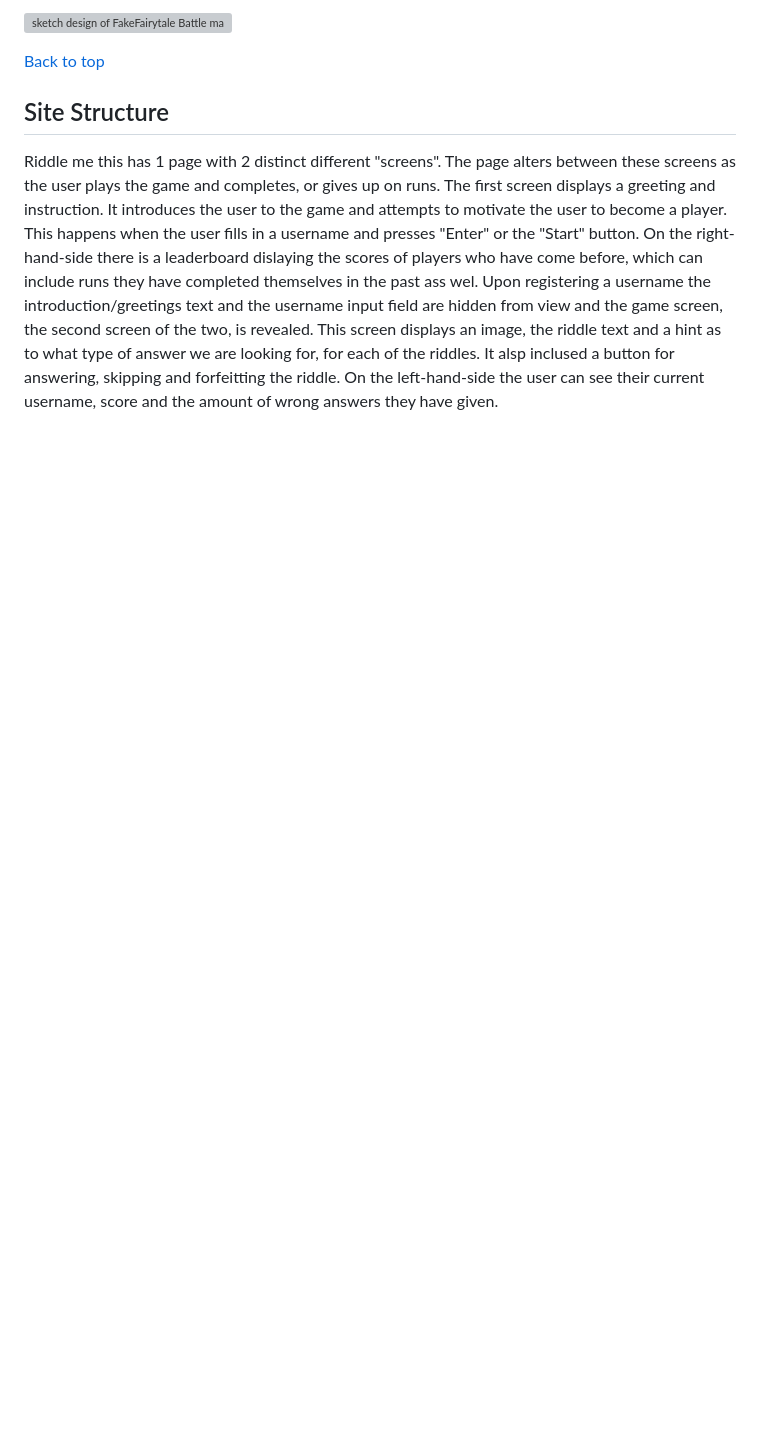
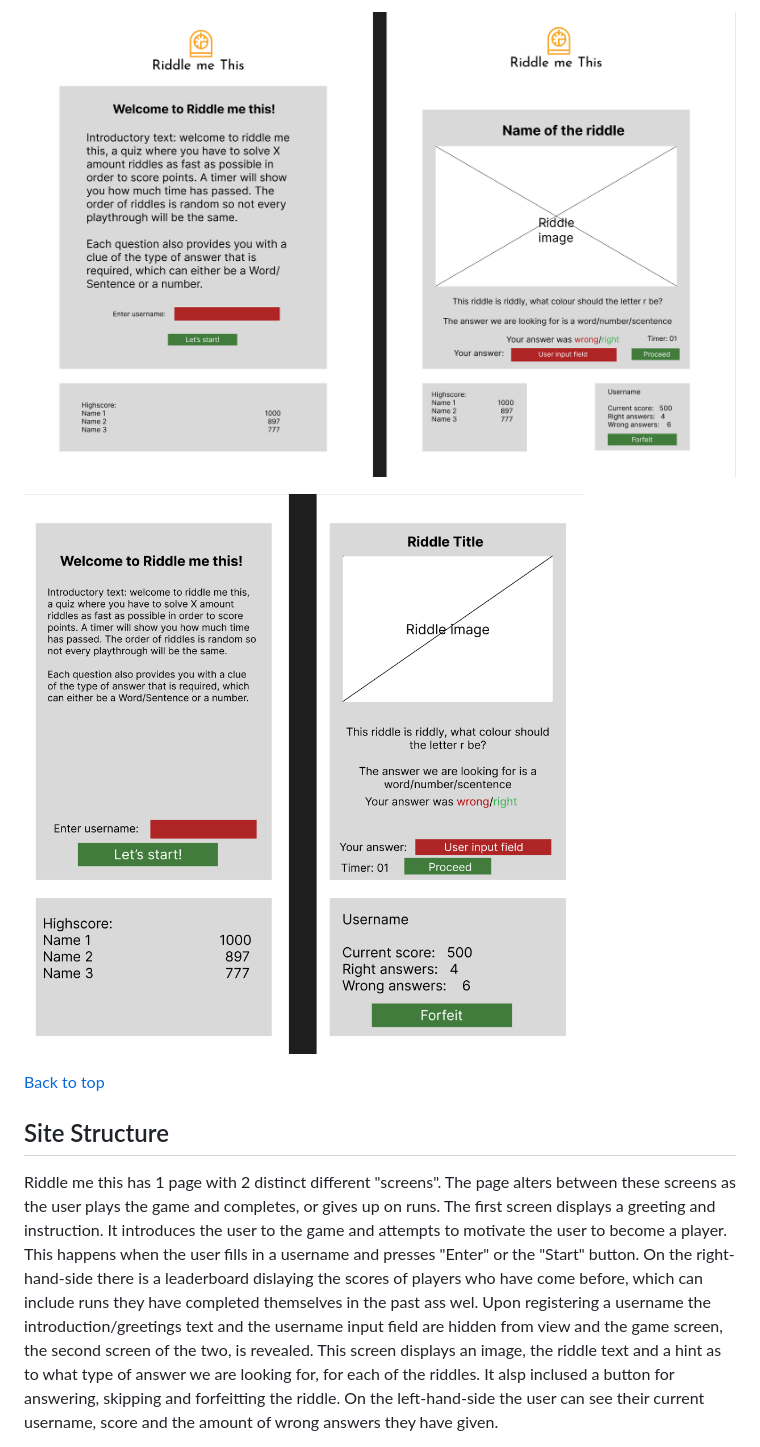
Before and after one commit to Wouter-IT/Riddle-me-this, a Markdown page: README.md, the part around one of its changes. GitHub-like rendering; pictures changed too: assets/images/readme/wireframe-phone.png (added), assets/images/readme/wireframe-tablet.png (added); blank space fills up the shorter version; grey boxes are pictures that could not be loaded.

```diff
--- a/README.md
+++ b/README.md
@@ -55,5 +56,7 @@ The final design of the website varies slightly from the Figma wireframes in som
 
-![sketch design of FakeFairytale Battle maps website on mobile.](assets/images/readme/mobile-adjusted.jpg)
+![sketch design of Riddle me This website on tablet.](assets/images/readme/wireframe-tablet.png)
+
+![sketch design of Riddle me This website on tablet.](assets/images/readme/wireframe-phone.png)
 
 [Back to top](<#contents>)
 
```
Also changed, not shown: other parts of README.md (+2 -1 lines), assets/images/readme/wireframe-desktop-1.png (added), assets/images/readme/wireframe-desktop-2.png (added).
